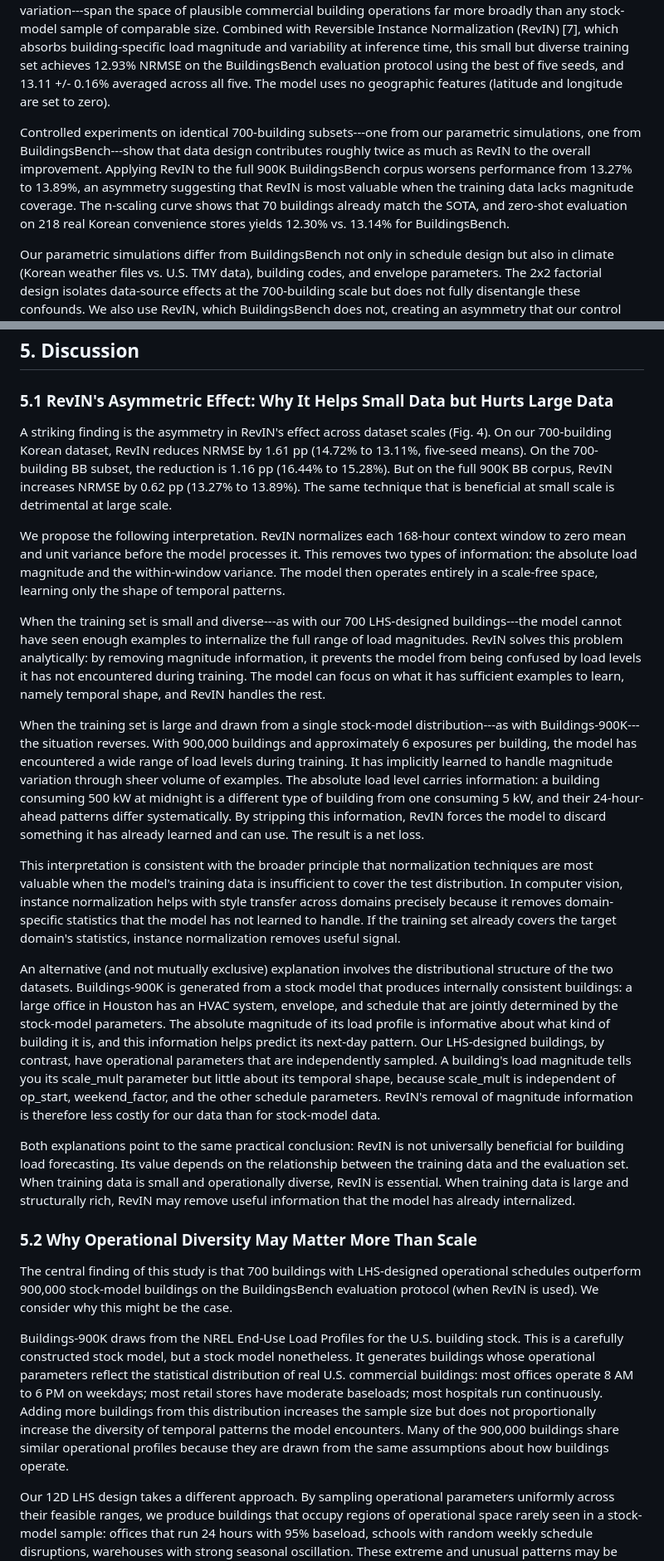
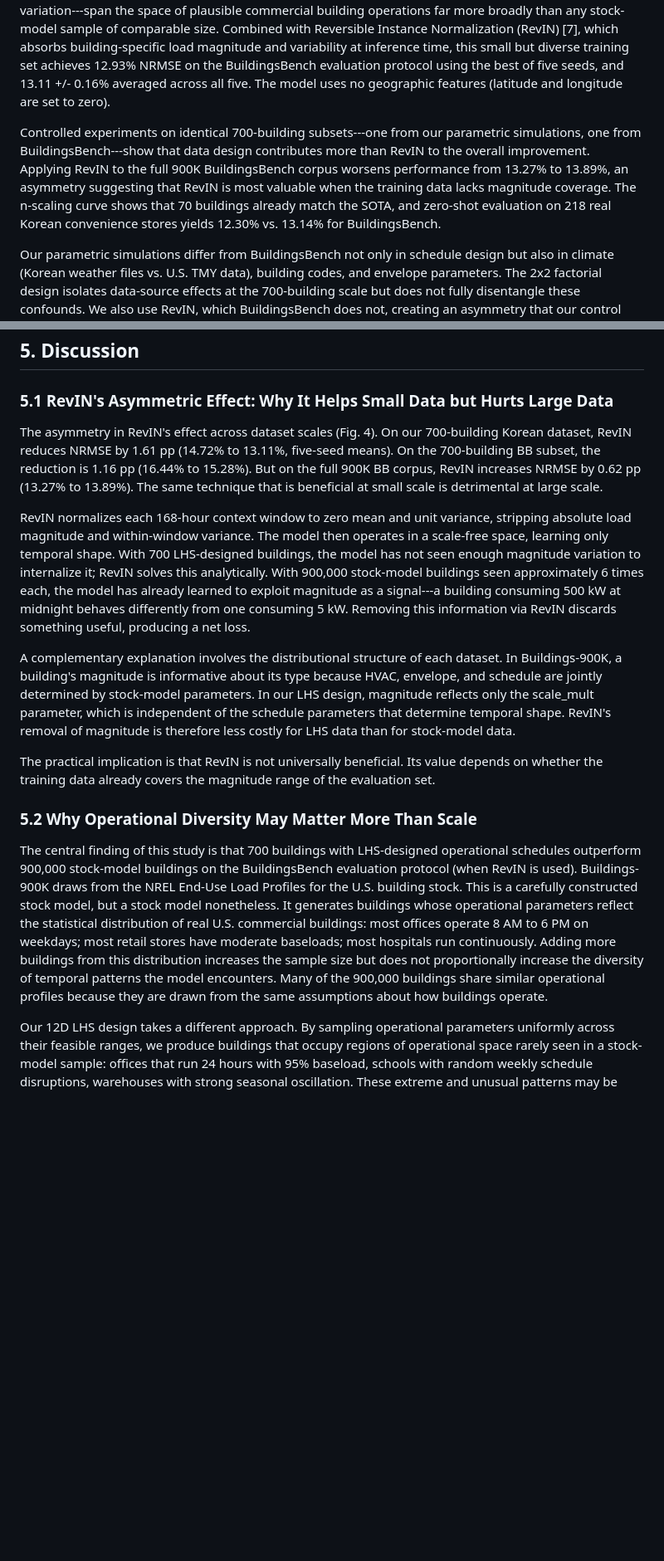
Before and after one commit to jukkim/korean-buildingsbench, a Markdown page: docs/paper_final.md, 2 parts joined by grey strips. Shown at 83% size. Drawn GitHub-style; blank space fills up the shorter version.

```diff
--- a/docs/paper_final.md
+++ b/docs/paper_final.md
@@ -26,7 +26,7 @@ We test this hypothesis directly in the building load forecasting setting. Our s
 
 We generate 700 EnergyPlus simulations (50 per archetype across 14 building types) with operational schedules sampled via 12-dimensional Latin Hypercube Sampling. The 12 parameters---covering operating hours, baseload levels, weekend patterns, ramp characteristics, equipment retention, and seasonal variation---span the space of plausible commercial building operations far more broadly than any stock-model sample of comparable size. Combined with Reversible Instance Normalization (RevIN) [7], which absorbs building-specific load magnitude and variability at inference time, this small but diverse training set achieves 12.93% NRMSE on the BuildingsBench evaluation protocol using the best of five seeds, and 13.11 +/- 0.16% averaged across all five. The model uses no geographic features (latitude and longitude are set to zero).
 
-Controlled experiments on identical 700-building subsets---one from our parametric simulations, one from BuildingsBench---show that data design contributes roughly twice as much as RevIN to the overall improvement. Applying RevIN to the full 900K BuildingsBench corpus worsens performance from 13.27% to 13.89%, an asymmetry suggesting that RevIN is most valuable when the training data lacks magnitude coverage. The n-scaling curve shows that 70 buildings already match the SOTA, and zero-shot evaluation on 218 real Korean convenience stores yields 12.30% vs. 13.14% for BuildingsBench.
+Controlled experiments on identical 700-building subsets---one from our parametric simulations, one from BuildingsBench---show that data design contributes more than RevIN to the overall improvement. Applying RevIN to the full 900K BuildingsBench corpus worsens performance from 13.27% to 13.89%, an asymmetry suggesting that RevIN is most valuable when the training data lacks magnitude coverage. The n-scaling curve shows that 70 buildings already match the SOTA, and zero-shot evaluation on 218 real Korean convenience stores yields 12.30% vs. 13.14% for BuildingsBench.
 
 Our parametric simulations differ from BuildingsBench not only in schedule design but also in climate (Korean weather files vs. U.S. TMY data), building codes, and envelope parameters. The 2x2 factorial design isolates data-source effects at the 700-building scale but does not fully disentangle these confounds. We also use RevIN, which BuildingsBench does not, creating an asymmetry that our control experiments address but cannot eliminate entirely. These limitations are discussed in Section 5.
 
@@ -229,25 +229,17 @@ For the BB 900K + RevIN experiment, we retrained the BuildingsBench model from s
 
 ### 5.1 RevIN's Asymmetric Effect: Why It Helps Small Data but Hurts Large Data
 
-A striking finding is the asymmetry in RevIN's effect across dataset scales (Fig. 4). On our 700-building Korean dataset, RevIN reduces NRMSE by 1.61 pp (14.72% to 13.11%, five-seed means). On the 700-building BB subset, the reduction is 1.16 pp (16.44% to 15.28%). But on the full 900K BB corpus, RevIN increases NRMSE by 0.62 pp (13.27% to 13.89%). The same technique that is beneficial at small scale is detrimental at large scale.
+The asymmetry in RevIN's effect across dataset scales (Fig. 4). On our 700-building Korean dataset, RevIN reduces NRMSE by 1.61 pp (14.72% to 13.11%, five-seed means). On the 700-building BB subset, the reduction is 1.16 pp (16.44% to 15.28%). But on the full 900K BB corpus, RevIN increases NRMSE by 0.62 pp (13.27% to 13.89%). The same technique that is beneficial at small scale is detrimental at large scale.
 
-We propose the following interpretation. RevIN normalizes each 168-hour context window to zero mean and unit variance before the model processes it. This removes two types of information: the absolute load magnitude and the within-window variance. The model then operates entirely in a scale-free space, learning only the shape of temporal patterns.
+RevIN normalizes each 168-hour context window to zero mean and unit variance, stripping absolute load magnitude and within-window variance. The model then operates in a scale-free space, learning only temporal shape. With 700 LHS-designed buildings, the model has not seen enough magnitude variation to internalize it; RevIN solves this analytically. With 900,000 stock-model buildings seen approximately 6 times each, the model has already learned to exploit magnitude as a signal---a building consuming 500 kW at midnight behaves differently from one consuming 5 kW. Removing this information via RevIN discards something useful, producing a net loss.
 
-When the training set is small and diverse---as with our 700 LHS-designed buildings---the model cannot have seen enough examples to internalize the full range of load magnitudes. RevIN solves this problem analytically: by removing magnitude information, it prevents the model from being confused by load levels it has not encountered during training. The model can focus on what it has sufficient examples to learn, namely temporal shape, and RevIN handles the rest.
+A complementary explanation involves the distributional structure of each dataset. In Buildings-900K, a building's magnitude is informative about its type because HVAC, envelope, and schedule are jointly determined by stock-model parameters. In our LHS design, magnitude reflects only the scale_mult parameter, which is independent of the schedule parameters that determine temporal shape. RevIN's removal of magnitude is therefore less costly for LHS data than for stock-model data.
 
-When the training set is large and drawn from a single stock-model distribution---as with Buildings-900K---the situation reverses. With 900,000 buildings and approximately 6 exposures per building, the model has encountered a wide range of load levels during training. It has implicitly learned to handle magnitude variation through sheer volume of examples. The absolute load level carries information: a building consuming 500 kW at midnight is a different type of building from one consuming 5 kW, and their 24-hour-ahead patterns differ systematically. By stripping this information, RevIN forces the model to discard something it has already learned and can use. The result is a net loss.
-
-This interpretation is consistent with the broader principle that normalization techniques are most valuable when the model's training data is insufficient to cover the test distribution. In computer vision, instance normalization helps with style transfer across domains precisely because it removes domain-specific statistics that the model has not learned to handle. If the training set already covers the target domain's statistics, instance normalization removes useful signal.
-
-An alternative (and not mutually exclusive) explanation involves the distributional structure of the two datasets. Buildings-900K is generated from a stock model that produces internally consistent buildings: a large office in Houston has an HVAC system, envelope, and schedule that are jointly determined by the stock-model parameters. The absolute magnitude of its load profile is informative about what kind of building it is, and this information helps predict its next-day pattern. Our LHS-designed buildings, by contrast, have operational parameters that are independently sampled. A building's load magnitude tells you its scale_mult parameter but little about its temporal shape, because scale_mult is independent of op_start, weekend_factor, and the other schedule parameters. RevIN's removal of magnitude information is therefore less costly for our data than for stock-model data.
-
-Both explanations point to the same practical conclusion: RevIN is not universally beneficial for building load forecasting. Its value depends on the relationship between the training data and the evaluation set. When training data is small and operationally diverse, RevIN is essential. When training data is large and structurally rich, RevIN may remove useful information that the model has already internalized.
+The practical implication is that RevIN is not universally beneficial. Its value depends on whether the training data already covers the magnitude range of the evaluation set.
 
 ### 5.2 Why Operational Diversity May Matter More Than Scale
 
-The central finding of this study is that 700 buildings with LHS-designed operational schedules outperform 900,000 stock-model buildings on the BuildingsBench evaluation protocol (when RevIN is used). We consider why this might be the case.
-
-Buildings-900K draws from the NREL End-Use Load Profiles for the U.S. building stock. This is a carefully constructed stock model, but a stock model nonetheless. It generates buildings whose operational parameters reflect the statistical distribution of real U.S. commercial buildings: most offices operate 8 AM to 6 PM on weekdays; most retail stores have moderate baseloads; most hospitals run continuously. Adding more buildings from this distribution increases the sample size but does not proportionally increase the diversity of temporal patterns the model encounters. Many of the 900,000 buildings share similar operational profiles because they are drawn from the same assumptions about how buildings operate.
+The central finding of this study is that 700 buildings with LHS-designed operational schedules outperform 900,000 stock-model buildings on the BuildingsBench evaluation protocol (when RevIN is used). Buildings-900K draws from the NREL End-Use Load Profiles for the U.S. building stock. This is a carefully constructed stock model, but a stock model nonetheless. It generates buildings whose operational parameters reflect the statistical distribution of real U.S. commercial buildings: most offices operate 8 AM to 6 PM on weekdays; most retail stores have moderate baseloads; most hospitals run continuously. Adding more buildings from this distribution increases the sample size but does not proportionally increase the diversity of temporal patterns the model encounters. Many of the 900,000 buildings share similar operational profiles because they are drawn from the same assumptions about how buildings operate.
 
 Our 12D LHS design takes a different approach. By sampling operational parameters uniformly across their feasible ranges, we produce buildings that occupy regions of operational space rarely seen in a stock-model sample: offices that run 24 hours with 95% baseload, schools with random weekly schedule disruptions, warehouses with strong seasonal oscillation. These extreme and unusual patterns may be rare in reality, but they teach the model about the full range of temporal dynamics that building loads can exhibit. The BuildingsBench evaluation set contains real buildings, and real buildings---especially non-standard ones like data centers, 24-hour retail, or buildings with unusual HVAC systems---may have operational patterns closer to our LHS extremes than to the stock-model center.
 
```
Also changed, not shown: other parts of docs/paper_final.md (+5 -7 lines).
